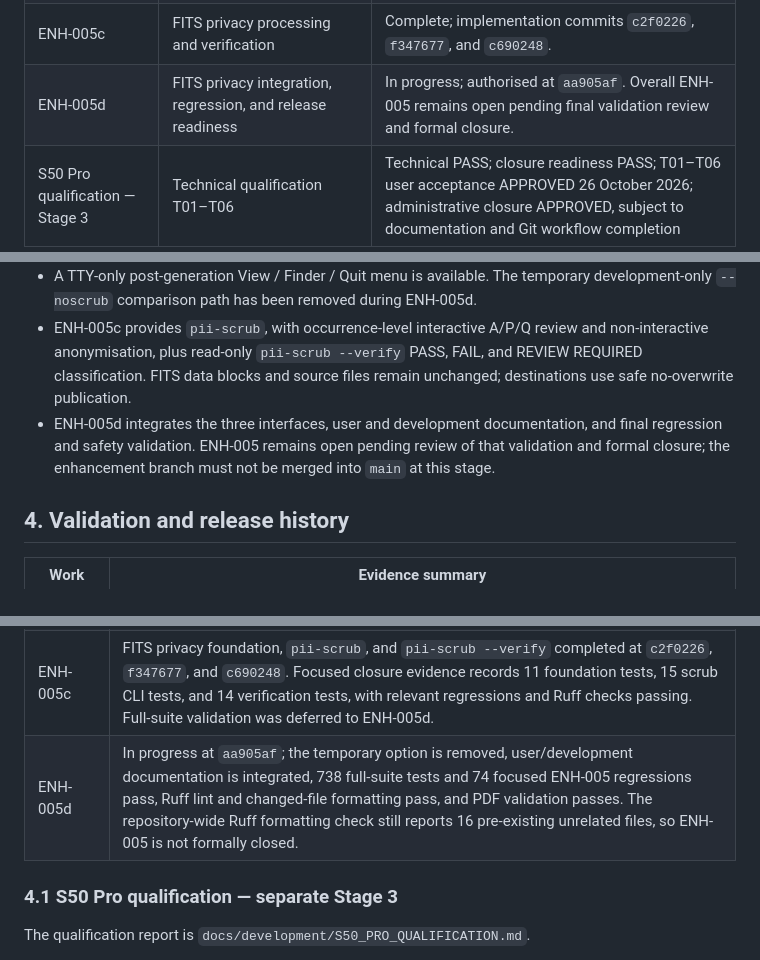
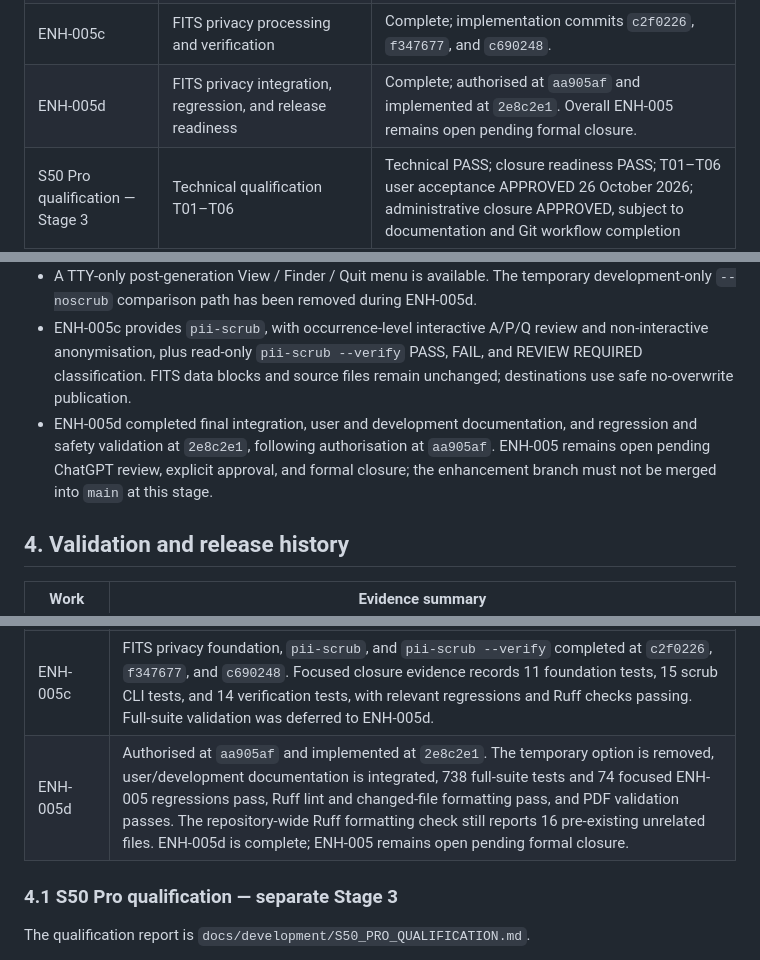
Before and after one commit to cidermark/seestar-toolkit, a Markdown page: docs/development/PROJECT_Notes.md, 3 parts joined by grey strips. Rendered like a GitHub page.

Commit message:
docs: record ENH-005d completion and validation evidence

```diff
--- a/docs/development/PROJECT_Notes.md
+++ b/docs/development/PROJECT_Notes.md
@@ -37,7 +37,7 @@ The numbered Stages 1–9 below refer to the original development and release pr
 | ENH-005a | FITS privacy metadata reconnaissance | Complete |
 | ENH-005b | Shared privacy policy and FITS header reporting | Complete; implementation commit `f1de3eb` on `enh/ENH-005-fits-privacy-processing`. |
 | ENH-005c | FITS privacy processing and verification | Complete; implementation commits `c2f0226`, `f347677`, and `c690248`. |
-| ENH-005d | FITS privacy integration, regression, and release readiness | In progress; authorised at `aa905af`. Overall ENH-005 remains open pending final validation review and formal closure. |
+| ENH-005d | FITS privacy integration, regression, and release readiness | Complete; authorised at `aa905af` and implemented at `2e8c2e1`. Overall ENH-005 remains open pending formal closure. |
 | S50 Pro qualification — Stage 3 | Technical qualification T01–T06 | Technical PASS; closure readiness PASS; T01–T06 user acceptance APPROVED 26 October 2026; administrative closure APPROVED, subject to documentation and Git workflow completion |
 
 ## 3. Current behaviour and architectural decisions
@@ -106,7 +106,7 @@ The stacked filenames are illustrative; the source stack basename is preserved.
 - Default reports use archive-aware destination inference for recognised light and stacked FITS, otherwise a local `pii-scrubbed/` directory. Output publication is safe and does not overwrite an existing destination.
 - A TTY-only post-generation View / Finder / Quit menu is available. The temporary development-only `--noscrub` comparison path has been removed during ENH-005d.
 - ENH-005c provides `pii-scrub`, with occurrence-level interactive A/P/Q review and non-interactive anonymisation, plus read-only `pii-scrub --verify` PASS, FAIL, and REVIEW REQUIRED classification. FITS data blocks and source files remain unchanged; destinations use safe no-overwrite publication.
-- ENH-005d integrates the three interfaces, user and development documentation, and final regression and safety validation. ENH-005 remains open pending review of that validation and formal closure; the enhancement branch must not be merged into `main` at this stage.
+- ENH-005d completed final integration, user and development documentation, and regression and safety validation at `2e8c2e1`, following authorisation at `aa905af`. ENH-005 remains open pending ChatGPT review, explicit approval, and formal closure; the enhancement branch must not be merged into `main` at this stage.
 
 ## 4. Validation and release history
 
@@ -121,7 +121,7 @@ The stacked filenames are illustrative; the source stack basename is preserved.
 | ENH-004 | Formally approved and complete 27 October 2026. ENH-004a archive recognition completed at `ddde7c2`; ENH-004b CLI integration completed at `cc3f86a`; ENH-004c documentation and validation completed at `8a5b294`. T01–T32 coverage satisfied; 195 focused/regression tests and 664 full-suite tests passed; Ruff, changed-file formatting, CLI-help verification and Git whitespace checks passed. No implementation defects remain outstanding. Real-world testing against the user's observing archive has not yet been performed; automated validation is not presented as field testing. Git integration remains pending. |
 | ENH-005b | Shared policy and `header-report` implementation completed at `f1de3eb` on `enh/ENH-005-fits-privacy-processing`. The focused validation recorded 56 passing tests, Ruff lint and formatting checks, and `git diff --check`; the full suite was intentionally not run. Four representative real-world reports (S50/S50 Pro light and stacked) were reviewed and accepted. ENH-005b.1, ENH-005b.2, and overall ENH-005b closure are complete. |
 | ENH-005c | FITS privacy foundation, `pii-scrub`, and `pii-scrub --verify` completed at `c2f0226`, `f347677`, and `c690248`. Focused closure evidence records 11 foundation tests, 15 scrub CLI tests, and 14 verification tests, with relevant regressions and Ruff checks passing. Full-suite validation was deferred to ENH-005d. |
-| ENH-005d | In progress at `aa905af`; the temporary option is removed, user/development documentation is integrated, 738 full-suite tests and 74 focused ENH-005 regressions pass, Ruff lint and changed-file formatting pass, and PDF validation passes. The repository-wide Ruff formatting check still reports 16 pre-existing unrelated files, so ENH-005 is not formally closed. |
+| ENH-005d | Authorised at `aa905af` and implemented at `2e8c2e1`. The temporary option is removed, user/development documentation is integrated, 738 full-suite tests and 74 focused ENH-005 regressions pass, Ruff lint and changed-file formatting pass, and PDF validation passes. The repository-wide Ruff formatting check still reports 16 pre-existing unrelated files. ENH-005d is complete; ENH-005 remains open pending formal closure. |
 
 ### 4.1 S50 Pro qualification — separate Stage 3
 
```
Also changed, not shown: docs/development/CHANGELOG.md (+8 -8 lines), 1 other file.
